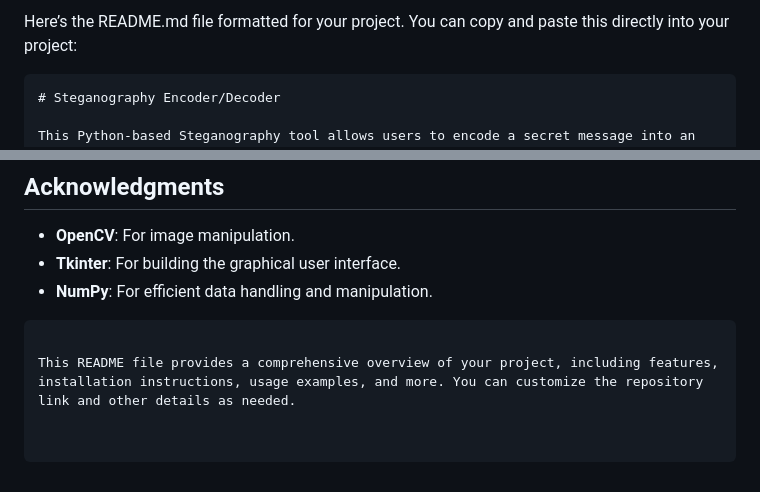
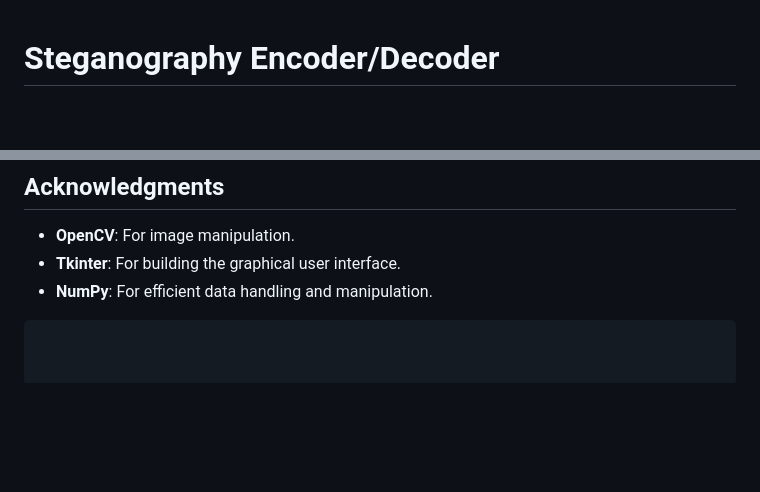
Before and after one commit to mr-baraiya/Steganography-Project, a Markdown page: README.md, 2 parts joined by grey strips. GitHub-like rendering; blank space fills up the shorter version.

````diff
--- a/README.md
+++ b/README.md
@@ -1,6 +1,3 @@
-Here’s the README.md file formatted for your project. You can copy and paste this directly into your project:
-
-```markdown
 # Steganography Encoder/Decoder
 
 This Python-based Steganography tool allows users to encode a secret message into an image and decode it using a passcode. The application uses the **Least Significant Bit (LSB)** method for encoding the message into the image. The user interface is built using `Tkinter` to make the process simple and intuitive.
@@ -106,5 +103,3 @@ This project is licensed under the **MIT License** - see the [LICENSE](LICENSE)
 - **Tkinter**: For building the graphical user interface.
 - **NumPy**: For efficient data handling and manipulation.
 ```
-
-This README file provides a comprehensive overview of your project, including features, installation instructions, usage examples, and more. You can customize the repository link and other details as needed.
````
